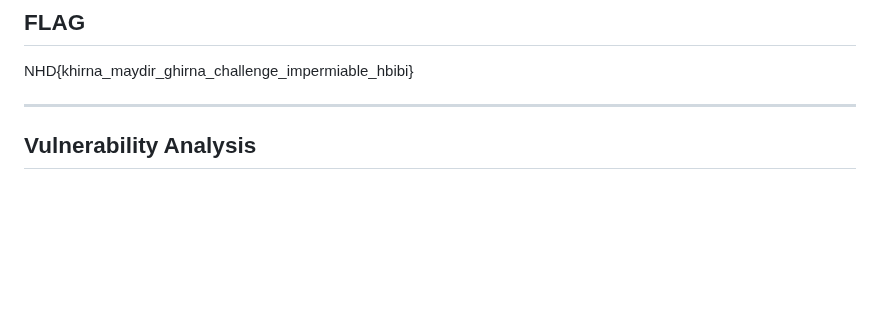
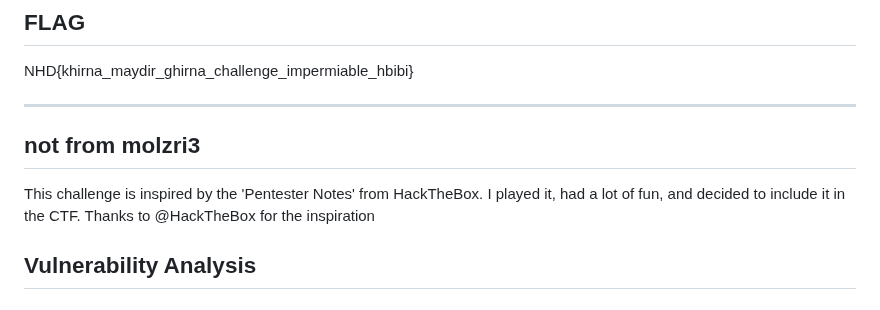
Before and after one commit to molzri3/NorthHackingDays, a Markdown page: WEB/Ho9na/README.md, the part around the change. Rendered like a GitHub page; blank space fills up the shorter version.

```diff
--- a/WEB/Ho9na/README.md
+++ b/WEB/Ho9na/README.md
@@ -8,6 +8,10 @@ Pentesting isn't a solomente. Gather your team, create alias, and take control o
 NHD{khirna_maydir_ghirna_challenge_impermiable_hbibi}
 
 ---
+
+## **not from molzri3**
+This challenge is inspired by the 'Pentester Notes' from HackTheBox. I played it, had a lot of fun, and decided to include it in the CTF. Thanks to @HackTheBox for the inspiration
+
 
 ## **Vulnerability Analysis**
 ### **1. Vulnerable Endpoint**
```
